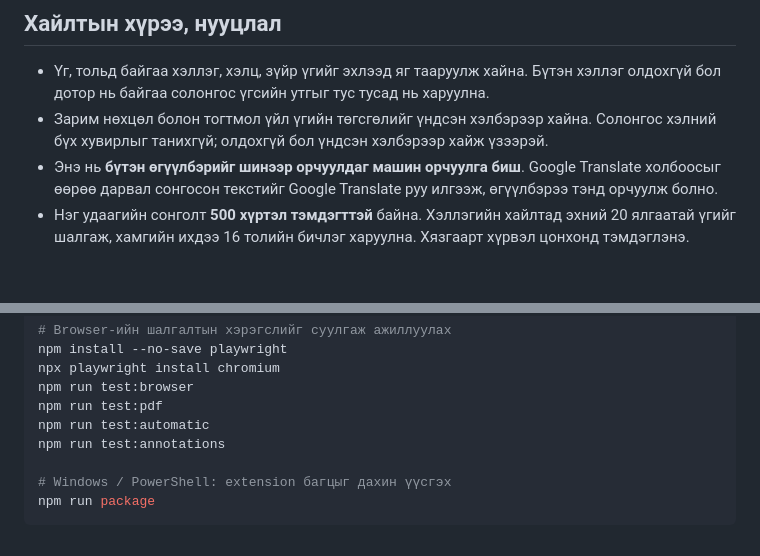
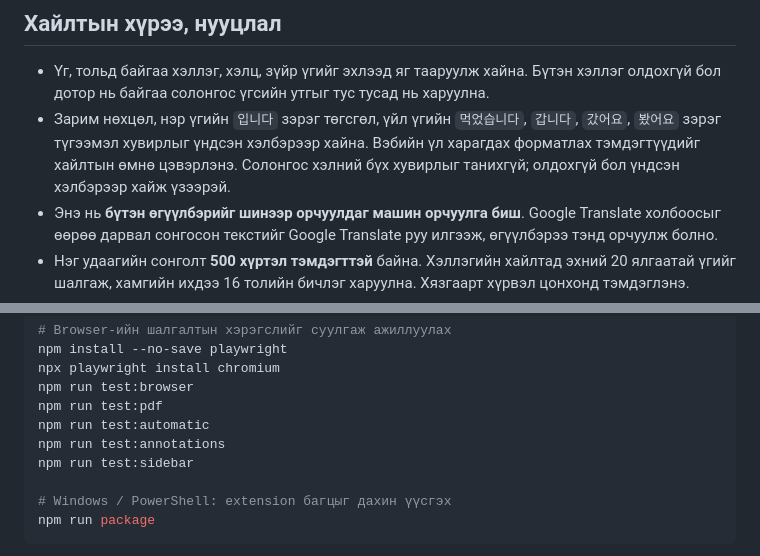
Before and after one commit to noezz311/misheel-browser-extension, a Markdown page: README.md, 2 parts joined by grey strips. Rendered like a GitHub page; blank space fills up the shorter version.

```diff
--- a/README.md
+++ b/README.md
@@ -101,7 +101,7 @@ Edge-ийн PDF хэрэгслүүдтэй адил тодруулах, үзгэ
 ## Хайлтын хүрээ, нууцлал
 
 - Үг, тольд байгаа хэллэг, хэлц, зүйр үгийг эхлээд яг тааруулж хайна. Бүтэн хэллэг олдохгүй бол дотор нь байгаа солонгос үгсийн утгыг тус тусад нь харуулна.
-- Зарим нөхцөл болон тогтмол үйл үгийн төгсгөлийг үндсэн хэлбэрээр хайна. Солонгос хэлний бүх хувирлыг танихгүй; олдохгүй бол үндсэн хэлбэрээр хайж үзээрэй.
+- Зарим нөхцөл, нэр үгийн `입니다` зэрэг төгсгөл, үйл үгийн `먹었습니다`, `갑니다`, `갔어요`, `봤어요` зэрэг түгээмэл хувирлыг үндсэн хэлбэрээр хайна. Вэбийн үл харагдах форматлах тэмдэгтүүдийг хайлтын өмнө цэвэрлэнэ. Солонгос хэлний бүх хувирлыг танихгүй; олдохгүй бол үндсэн хэлбэрээр хайж үзээрэй.
 - Энэ нь **бүтэн өгүүлбэрийг шинээр орчуулдаг машин орчуулга биш**. Google Translate холбоосыг өөрөө дарвал сонгосон текстийг Google Translate руу илгээж, өгүүлбэрээ тэнд орчуулж болно.
 - Нэг удаагийн сонголт **500 хүртэл тэмдэгттэй** байна. Хэллэгийн хайлтад эхний 20 ялгаатай үгийг шалгаж, хамгийн ихдээ 16 толийн бичлэг харуулна. Хязгаарт хүрвэл цонхонд тэмдэглэнэ.
 - Толь болон PDF уншигч офлайнаар ажиллана. Сонгосон текст, дотоод файлыг сервер рүү автоматаар илгээхгүй.
@@ -136,6 +136,7 @@ npm run test:browser
 npm run test:pdf
 npm run test:automatic
 npm run test:annotations
+npm run test:sidebar
 
 # Windows / PowerShell: extension багцыг дахин үүсгэх
 npm run package
```
Also changed, not shown: other parts of README.md (+1 -1 lines), README.ko.md (+3 -2 lines), docs/images/pdf-annotations.png, docs/images/pdf-selection.png, 14 other files.
